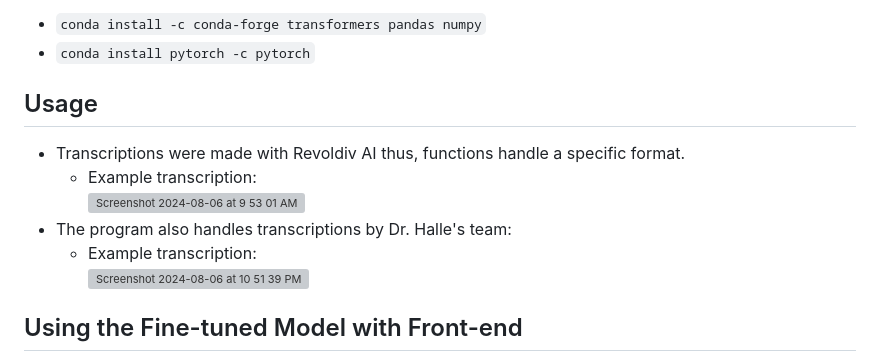
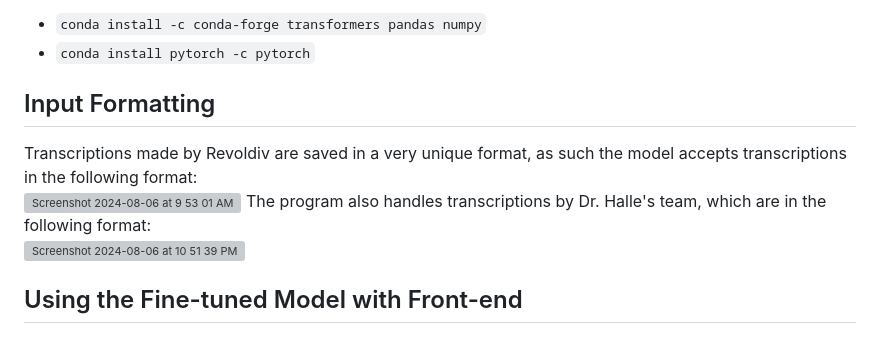
Before and after one commit to brittanyhailee/automated_labeling, a Markdown page: README.md, the part around the change. Rendered like a GitHub page; grey boxes are pictures that could not be loaded.

Commit message:
Update README.md
fixed some unnecessary bullet points that REALLLYYYYY annoyed me

```diff
--- a/README.md
+++ b/README.md
@@ -24,12 +24,10 @@ Using **conda**:
 * `conda install -c conda-forge transformers pandas numpy`
 * `conda install pytorch -c pytorch`
 
-## Usage
-* Transcriptions were made with Revoldiv AI thus, functions handle a specific format.
-  * Example transcription:
-    <br><img width="343" alt="Screenshot 2024-08-06 at 9 53 01 AM" src="https://github.com/user-attachments/assets/c02d4e4d-10d4-4c21-9ec8-de328ac0b4a1">
-* The program also handles transcriptions by Dr. Halle's team: <br>
-  * Example transcription:
+## Input Formatting
+Transcriptions made by Revoldiv are saved in a very unique format, as such the model accepts transcriptions in the following format:
+<br><img width="343" alt="Screenshot 2024-08-06 at 9 53 01 AM" src="https://github.com/user-attachments/assets/c02d4e4d-10d4-4c21-9ec8-de328ac0b4a1">
+The program also handles transcriptions by Dr. Halle's team, which are in the following format:
 <br><img width="421" alt="Screenshot 2024-08-06 at 10 51 39 PM" src="https://github.com/user-attachments/assets/346aa995-f429-40df-80e6-09904989a70f">
 ## Using the Fine-tuned Model with Front-end
 * Run `predict.py` to handle back-end processes.
```
